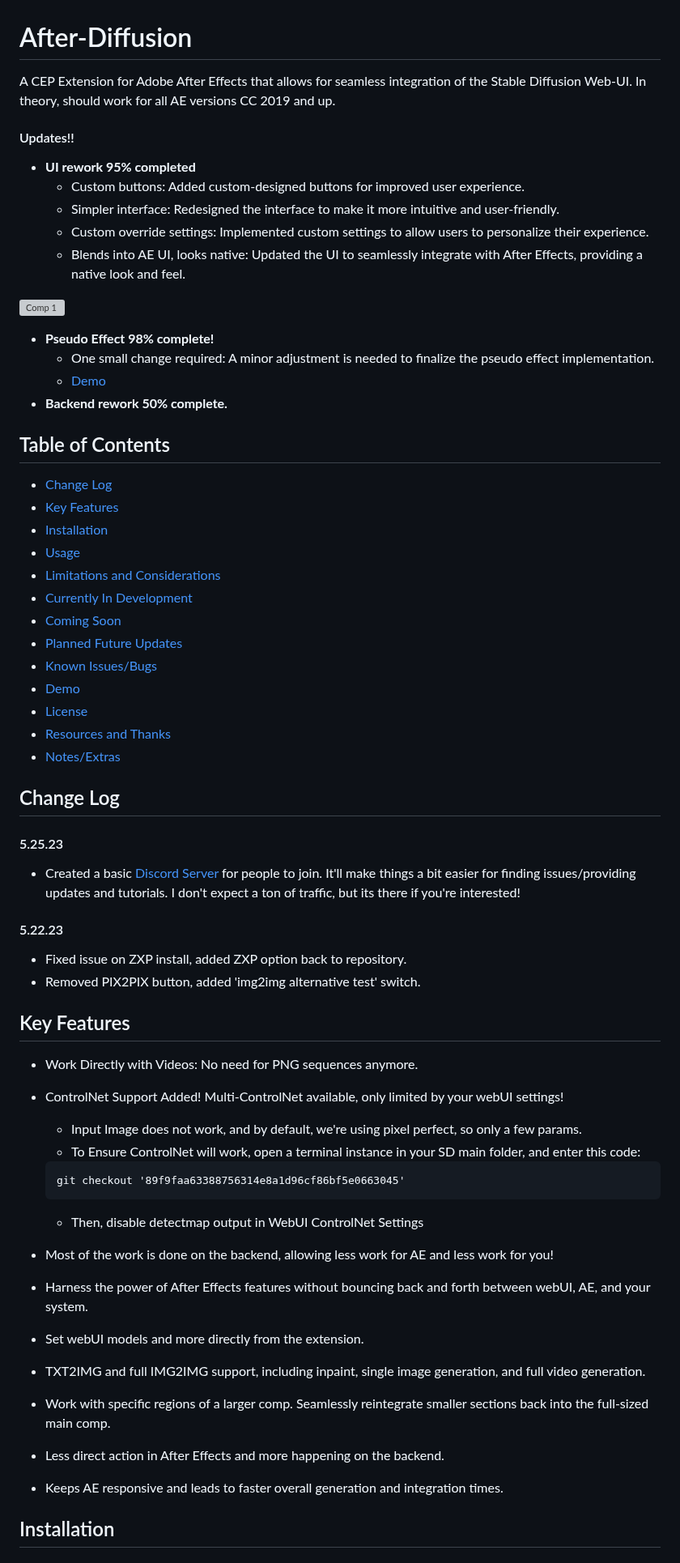
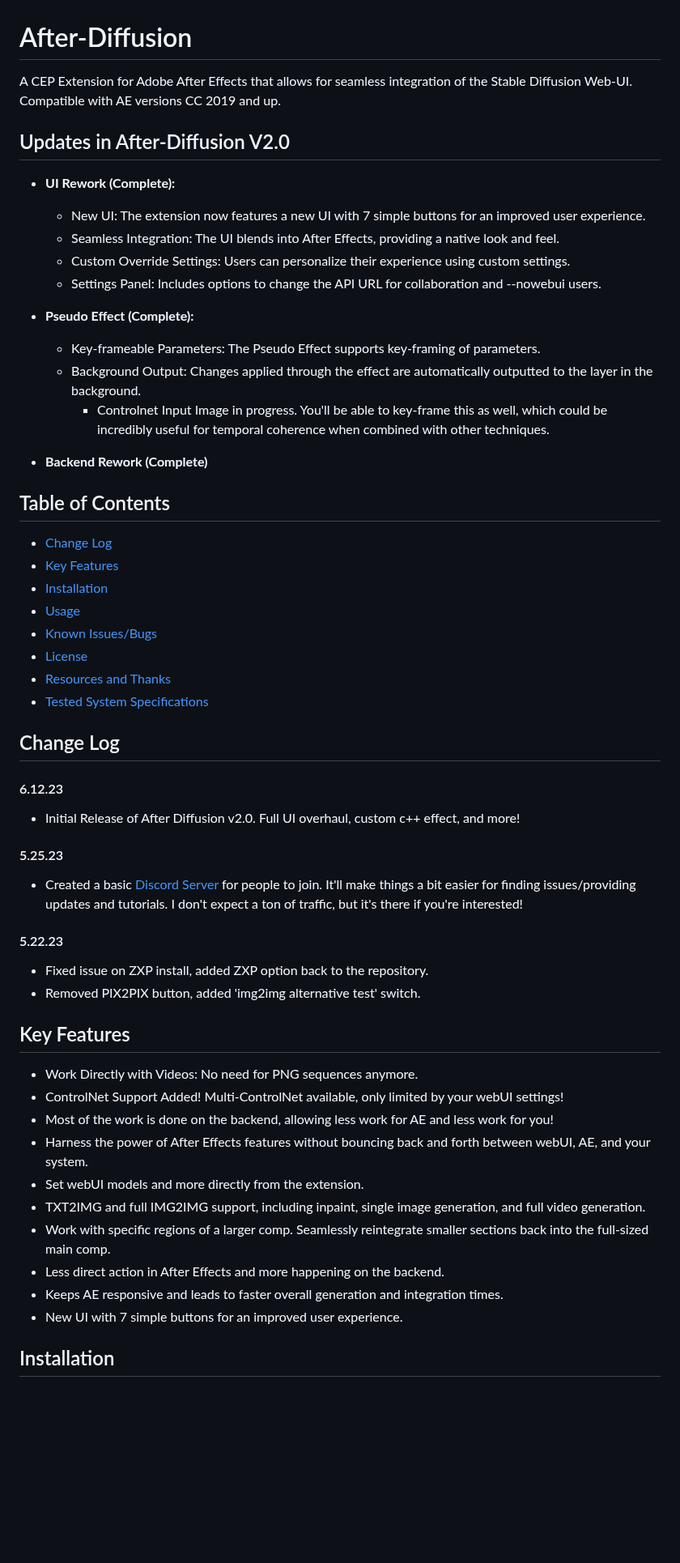
Before and after one commit to Trentonom0r3/After-Diffusion, a Markdown page: README.md, the part around one of its changes. Shown at 81% size. Rendered like a GitHub page; blank space fills up the shorter version; grey boxes are pictures that could not be loaded.

````diff
--- a/README.md
+++ b/README.md
@@ -1,60 +1,45 @@
 # After-Diffusion
 
-A CEP Extension for Adobe After Effects that allows for seamless integration of the Stable Diffusion Web-UI. In theory, should work for all AE versions CC 2019 and up.
+A CEP Extension for Adobe After Effects that allows for seamless integration of the Stable Diffusion Web-UI. Compatible with AE versions CC 2019 and up.
 
-#### Updates!!
 
-- **UI rework 95% completed**
-  - Custom buttons: Added custom-designed buttons for improved user experience.
-  - Simpler interface: Redesigned the interface to make it more intuitive and user-friendly.
-  - Custom override settings: Implemented custom settings to allow users to personalize their experience.
-  - Blends into AE UI, looks native: Updated the UI to seamlessly integrate with After Effects, providing a native look and feel.
+## Updates in After-Diffusion V2.0
 
-![Comp 1](https://github.com/Trentonom0r3/After-Diffusion/assets/130304830/4546f4ff-65a0-49ed-8440-d33eae4bc8ac)
+- **UI Rework (Complete):**
+  - New UI: The extension now features a new UI with 7 simple buttons for an improved user experience.
+  - Seamless Integration: The UI blends into After Effects, providing a native look and feel.
+  - Custom Override Settings: Users can personalize their experience using custom settings.
+  - Settings Panel: Includes options to change the API URL for collaboration and --nowebui users.
 
-- **Pseudo Effect 98% complete!**
-  - One small change required: A minor adjustment is needed to finalize the pseudo effect implementation.
-  - [Demo](https://github.com/Trentonom0r3/After-Diffusion/blob/main/pseudo.gif)
-- **Backend rework 50% complete.**
-
+- **Pseudo Effect (Complete):**
+  - Key-frameable Parameters: The Pseudo Effect supports key-framing of parameters.
+  - Background Output: Changes applied through the effect are automatically outputted to the layer in the background.
+      - Controlnet Input Image in progress. You'll be able to key-frame this as well, which could be incredibly useful for temporal coherence when combined with other techniques.
+- **Backend Rework (Complete)**
 
 ## Table of Contents
 - [Change Log](#change-log)
 - [Key Features](#key-features)
 - [Installation](#installation)
 - [Usage](#usage)
-- [Limitations and Considerations](#limitations-and-considerations)
-- [Currently In Development](#currently-in-development)
-- [Coming Soon](#coming-soon)
-- [Planned Future Updates](#planned-future-updates)
 - [Known Issues/Bugs](#known-issuesbugs)
-- [Demo](#demo)
 - [License](#license)
 - [Resources and Thanks](#resources-and-thanks)
-- [Notes/Extras](#notesextras)
+- [Tested System Specifications](#tested-system-specifications)
 
 ## Change Log
+#### 6.12.23
+   - Initial Release of After Diffusion v2.0. Full UI overhaul, custom c++ effect, and more!
 #### 5.25.23
-   - Created a basic [Discord Server](https://discord.gg/EbsH6ZHd) for people to join. It'll make things a bit easier for finding issues/providing updates and tutorials. I don't expect a ton of traffic, but its there if you're interested!
+   - Created a basic [Discord Server](https://discord.gg/EbsH6ZHd) for people to join. It'll make things a bit easier for finding issues/providing updates and tutorials. I don't expect a ton of traffic, but it's there if you're interested!
 
 #### 5.22.23
-   - Fixed issue on ZXP install, added ZXP option back to repository.
+   - Fixed issue on ZXP install, added ZXP option back to the repository.
    - Removed PIX2PIX button, added 'img2img alternative test' switch.
 
 ## Key Features
 - Work Directly with Videos: No need for PNG sequences anymore.
 - ControlNet Support Added! Multi-ControlNet available, only limited by your webUI settings!
-    - Input Image does not work, and by default, we're using pixel perfect, so only a few params.
-    - To Ensure ControlNet will work, open a terminal instance in your SD main folder, and enter this code:
-
-
-    ```
-    git checkout '89f9faa63388756314e8a1d96cf86bf5e0663045'
-    ```
-
-
-    - Then, disable detectmap output in WebUI ControlNet Settings
-
 - Most of the work is done on the backend, allowing less work for AE and less work for you!
 - Harness the power of After Effects features without bouncing back and forth between webUI, AE, and your system.
 - Set webUI models and more directly from the extension.
@@ -62,6 +47,7 @@ A CEP Extension for Adobe After Effects that allows for seamless integration of
 - Work with specific regions of a larger comp. Seamlessly reintegrate smaller sections back into the full-sized main comp.
 - Less direct action in After Effects and more happening on the backend.
 - Keeps AE responsive and leads to faster overall generation and integration times.
+- New UI with 7 simple buttons for an improved user experience.
 
 ## Installation
 
````
Also changed, not shown: other parts of README.md (+30 -82 lines).
